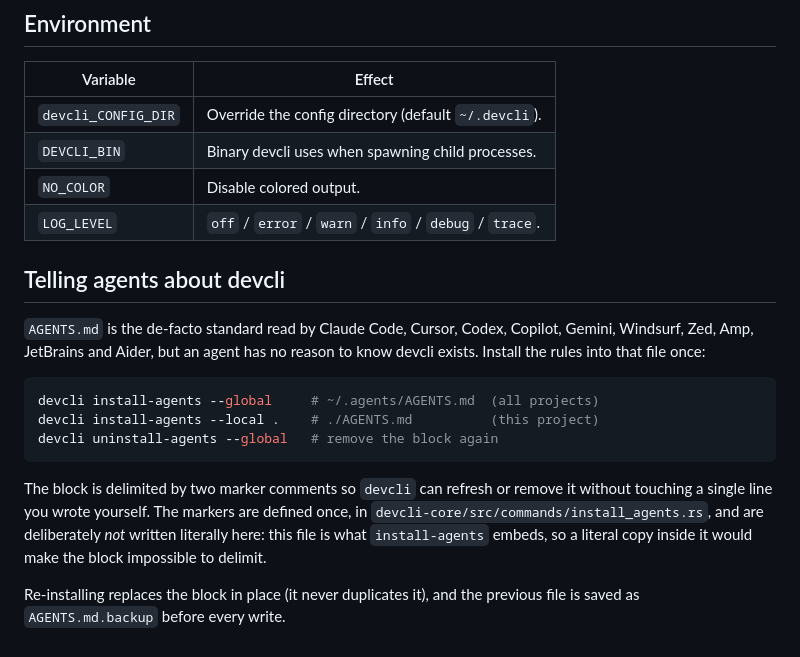
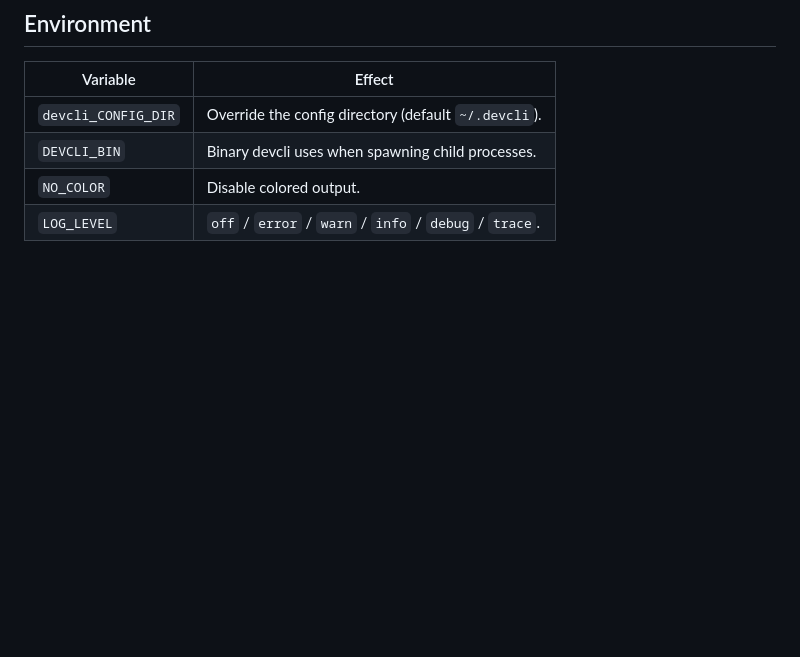
Before and after one commit to xDelph/devcli, a Markdown page: AGENTS.md, the part around the change. Rendered like a GitHub page; blank space fills up the shorter version.

Commit message:
docs(agents): drop the install-agents section from the embedded contract
AGENTS.md is what install-agents embeds, so the 'Telling agents about
devcli' section was copied into every user's AGENTS.md. An agent reading it
got instructions to install the tool it was already using.

The documentation still lives in the README, which is where install
instructions belong. AGENTS.md is now purely the contract for driving
devcli: golden rules, exit codes, commands and JSON shapes, environment
variables.

````diff
--- a/AGENTS.md
+++ b/AGENTS.md
@@ -161,25 +161,3 @@ interactive mode.
 | `DEVCLI_BIN`        | Binary devcli uses when spawning child processes.            |
 | `NO_COLOR`          | Disable colored output.                                      |
 | `LOG_LEVEL`         | `off` / `error` / `warn` / `info` / `debug` / `trace`.       |
-
-## Telling agents about devcli
-
-`AGENTS.md` is the de-facto standard read by Claude Code, Cursor, Codex,
-Copilot, Gemini, Windsurf, Zed, Amp, JetBrains and Aider, but an agent has no
-reason to know devcli exists. Install the rules into that file once:
-
-```bash
-devcli install-agents --global     # ~/.agents/AGENTS.md  (all projects)
-devcli install-agents --local .    # ./AGENTS.md          (this project)
-devcli uninstall-agents --global   # remove the block again
-```
-
-The block is delimited by two marker comments so `devcli` can refresh or
-remove it without touching a single line you wrote yourself. The markers are
-defined once, in `devcli-core/src/commands/install_agents.rs`, and are
-deliberately *not* written literally here: this file is what
-`install-agents` embeds, so a literal copy inside it would make the block
-impossible to delimit.
-
-Re-installing replaces the block in place (it never duplicates it), and the
-previous file is saved as `AGENTS.md.backup` before every write.
````
